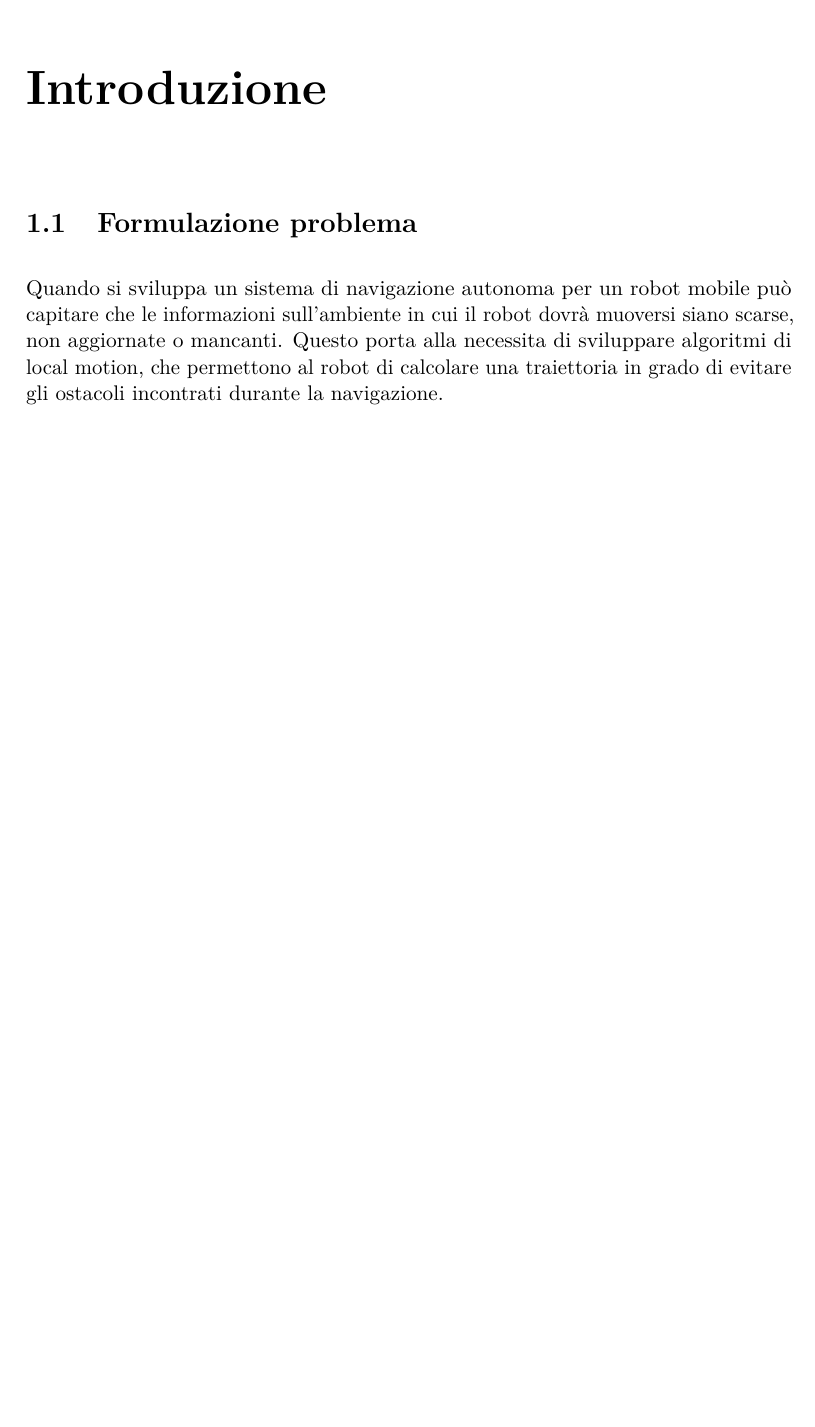
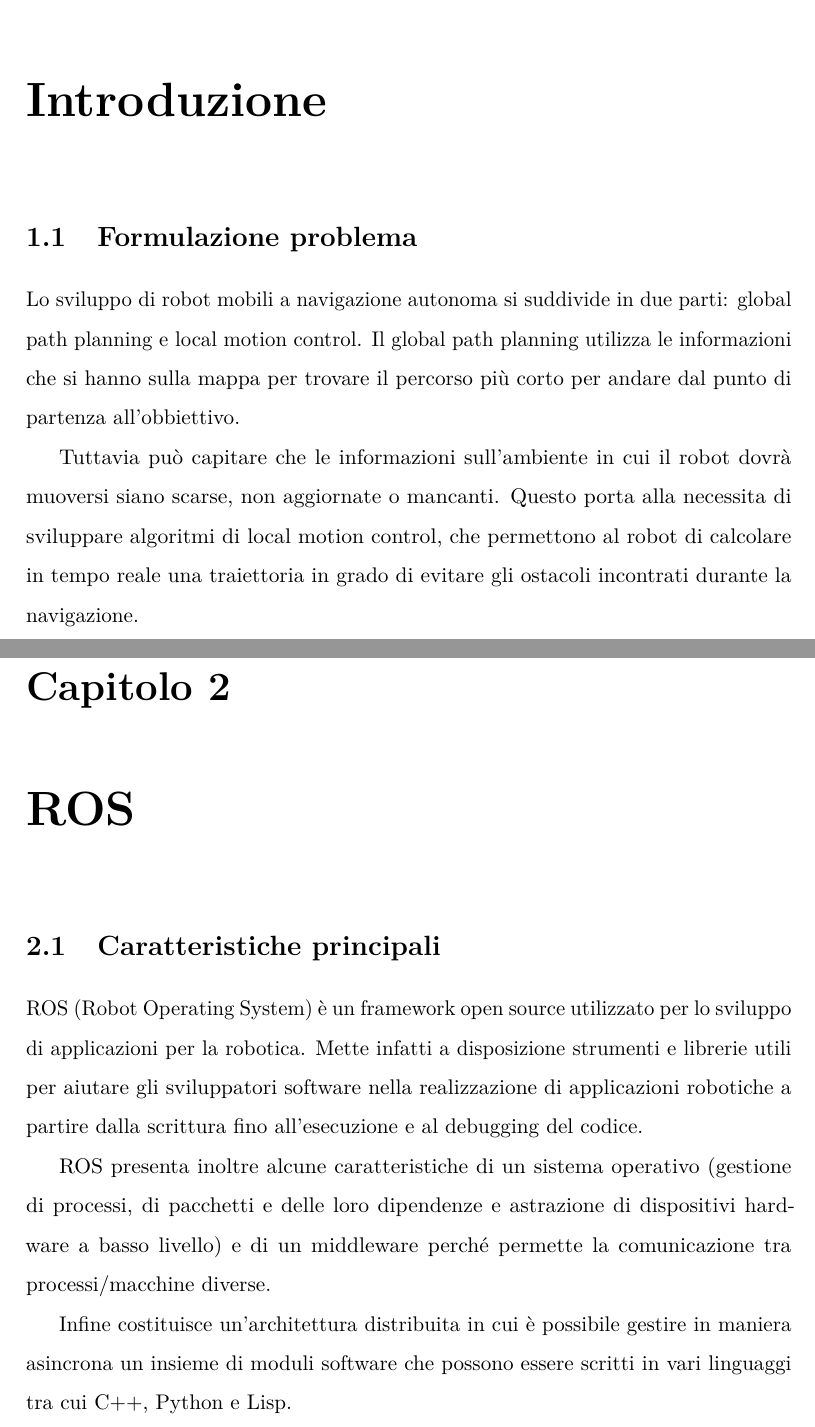
Before and after one commit to AlbDav/labiagi, a LaTeX thesis (tesi/tesi.tex): part of page 7 of 7 before the commit and two parts of pages 7 and 9 of 9 after it, the two joined at a grey line, cut so that both start at the same text, the shorter picture padded with empty space. The pictures show the PDF file tesi/tesi.pdf that the author committed with the source.

Commit message:
started adding second chapter

```diff
--- a/tesi/tesi.tex
+++ b/tesi/tesi.tex
@@ -40,7 +39,18 @@ In particolare è stato scelto il metodo dell'Artificial Potential Field, che è
 
 \chapter{Introduzione}
 \section{Formulazione problema}
-Quando si sviluppa un sistema di navigazione autonoma per un robot mobile può capitare che le informazioni sull'ambiente in cui il robot dovrà muoversi siano scarse, non aggiornate o mancanti.
-Questo porta alla necessita di sviluppare algoritmi di local motion, che permettono al robot di calcolare una traiettoria in grado di evitare gli ostacoli incontrati durante la navigazione.
+Lo sviluppo di robot mobili a navigazione autonoma si suddivide in due parti: global path planning e local motion control.
+Il global path planning utilizza le informazioni che si hanno sulla mappa per trovare il percorso più corto per andare dal punto di partenza all'obbiettivo.
 
+Tuttavia può capitare che le informazioni sull'ambiente in cui il robot dovrà muoversi siano scarse, non aggiornate o mancanti.
+Questo porta alla necessita di sviluppare algoritmi di local motion control, che permettono al robot di calcolare in tempo reale una traiettoria in grado di evitare gli ostacoli incontrati durante la navigazione.
+
+\chapter{ROS}
+\section{Caratteristiche principali}
+ROS (Robot Operating System) è un framework open source utilizzato per lo sviluppo di applicazioni per la robotica.
+Mette infatti a disposizione strumenti e librerie utili per aiutare gli sviluppatori software nella realizzazione di applicazioni robotiche a partire dalla scrittura fino all’esecuzione e al debugging del codice.
+
+ROS presenta inoltre alcune caratteristiche di un sistema operativo (gestione di processi, di pacchetti e delle loro dipendenze e astrazione di dispositivi hardware a basso livello) e di un middleware perché permette la comunicazione tra processi/macchine diverse.
+
+Infine costituisce un’architettura distribuita in cui è possibile gestire in maniera asincrona un insieme di moduli software che possono essere scritti in vari linguaggi tra cui C++, Python e Lisp.
 \end{document}
```
Also changed, not shown: tesi/tesi.pdf, tesi/tesi.tex (3 more changed lines), 6 other files.
